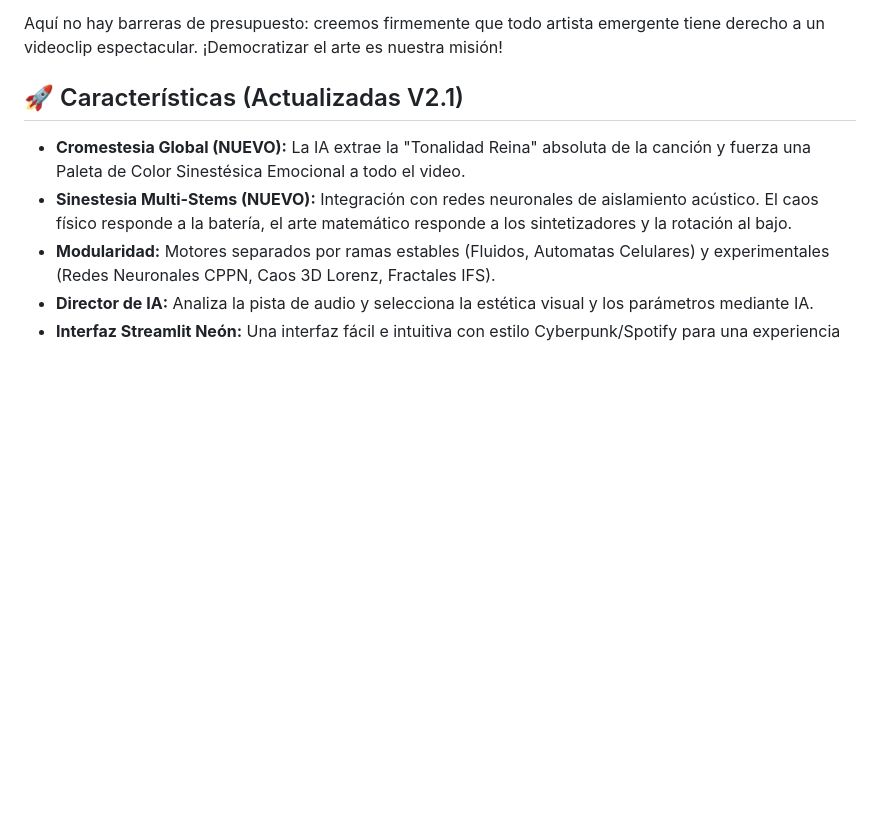
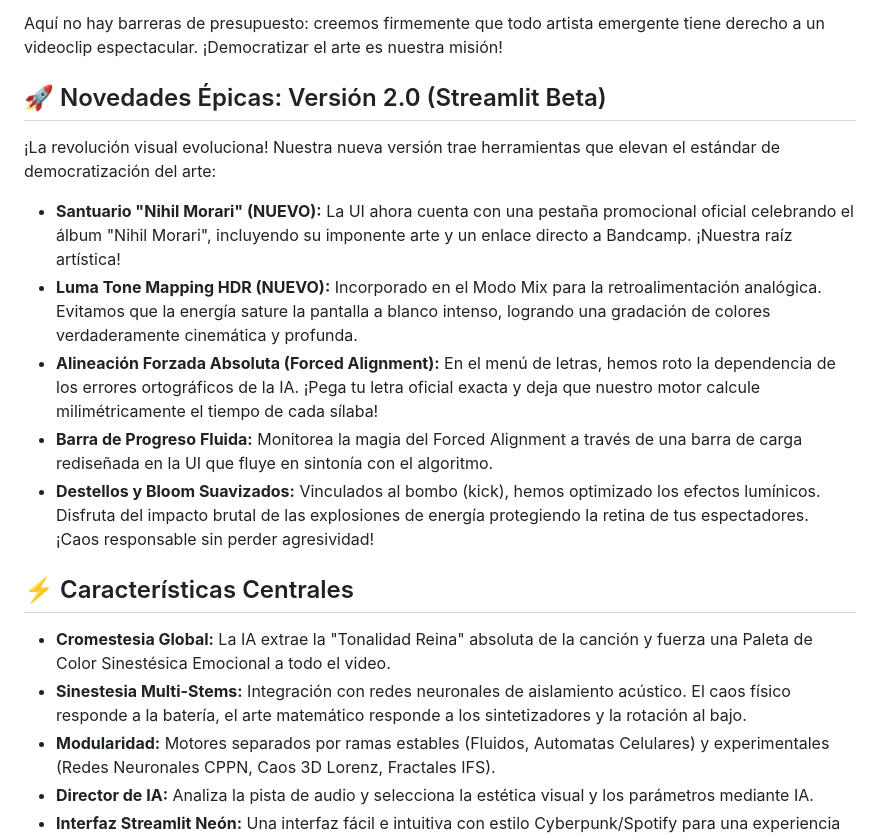
Before and after one commit to santiagopradorodriguez/Cosmic-Generator, a Markdown page: README.md, the part around the change. Drawn GitHub-style; blank space fills up the shorter version.

```diff
--- a/README.md
+++ b/README.md
@@ -5,9 +5,17 @@
 
 Aquí no hay barreras de presupuesto: creemos firmemente que todo artista emergente tiene derecho a un videoclip espectacular. ¡Democratizar el arte es nuestra misión!
 
-## 🚀 Características (Actualizadas V2.1)
-- **Cromestesia Global (NUEVO):** La IA extrae la "Tonalidad Reina" absoluta de la canción y fuerza una Paleta de Color Sinestésica Emocional a todo el video.
-- **Sinestesia Multi-Stems (NUEVO):** Integración con redes neuronales de aislamiento acústico. El caos físico responde a la batería, el arte matemático responde a los sintetizadores y la rotación al bajo.
+## 🚀 Novedades Épicas: Versión 2.0 (Streamlit Beta)
+¡La revolución visual evoluciona! Nuestra nueva versión trae herramientas que elevan el estándar de democratización del arte:
+- **Santuario "Nihil Morari" (NUEVO):** La UI ahora cuenta con una pestaña promocional oficial celebrando el álbum "Nihil Morari", incluyendo su imponente arte y un enlace directo a Bandcamp. ¡Nuestra raíz artística!
+- **Luma Tone Mapping HDR (NUEVO):** Incorporado en el Modo Mix para la retroalimentación analógica. Evitamos que la energía sature la pantalla a blanco intenso, logrando una gradación de colores verdaderamente cinemática y profunda.
+- **Alineación Forzada Absoluta (Forced Alignment):** En el menú de letras, hemos roto la dependencia de los errores ortográficos de la IA. ¡Pega tu letra oficial exacta y deja que nuestro motor calcule milimétricamente el tiempo de cada sílaba!
+- **Barra de Progreso Fluida:** Monitorea la magia del Forced Alignment a través de una barra de carga rediseñada en la UI que fluye en sintonía con el algoritmo.
+- **Destellos y Bloom Suavizados:** Vinculados al bombo (kick), hemos optimizado los efectos lumínicos. Disfruta del impacto brutal de las explosiones de energía protegiendo la retina de tus espectadores. ¡Caos responsable sin perder agresividad!
+
+## ⚡ Características Centrales
+- **Cromestesia Global:** La IA extrae la "Tonalidad Reina" absoluta de la canción y fuerza una Paleta de Color Sinestésica Emocional a todo el video.
+- **Sinestesia Multi-Stems:** Integración con redes neuronales de aislamiento acústico. El caos físico responde a la batería, el arte matemático responde a los sintetizadores y la rotación al bajo.
 - **Modularidad:** Motores separados por ramas estables (Fluidos, Automatas Celulares) y experimentales (Redes Neuronales CPPN, Caos 3D Lorenz, Fractales IFS).
 - **Director de IA:** Analiza la pista de audio y selecciona la estética visual y los parámetros mediante IA.
 - **Interfaz Streamlit Neón:** Una interfaz fácil e intuitiva con estilo Cyberpunk/Spotify para una experiencia de usuario fluida.
```
Also changed, not shown: MANUAL_USUARIO.md (+7 -4 lines).
